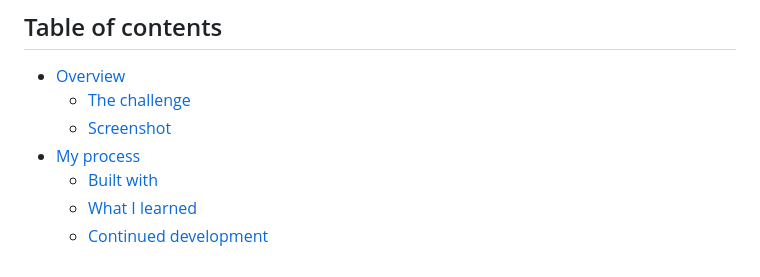
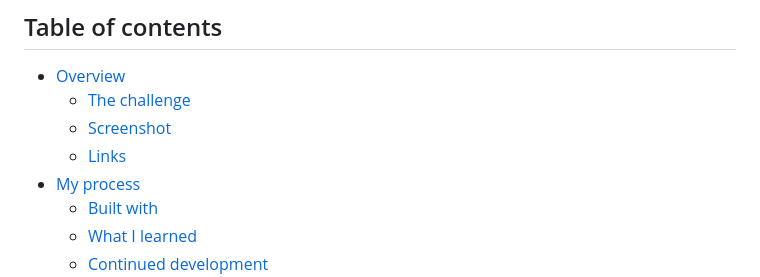
Before and after one commit to Blurryface1998/article-preview-component-master, a Markdown page: README.md, the part around the change printed below. Rendered like a GitHub page.

```diff
--- a/README.md
+++ b/README.md
@@ -7,6 +7,7 @@ This is a solution to the [Article preview component challenge on Frontend Mento
 - [Overview](#overview)
   - [The challenge](#the-challenge)
   - [Screenshot](#screenshot)
+  - [Links](#links)
 - [My process](#my-process)
   - [Built with](#built-with)
   - [What I learned](#what-i-learned)
```
Also changed, not shown: other parts of README.md (+6 -1 lines), images/Screenshot.jpg, 11 other files.
